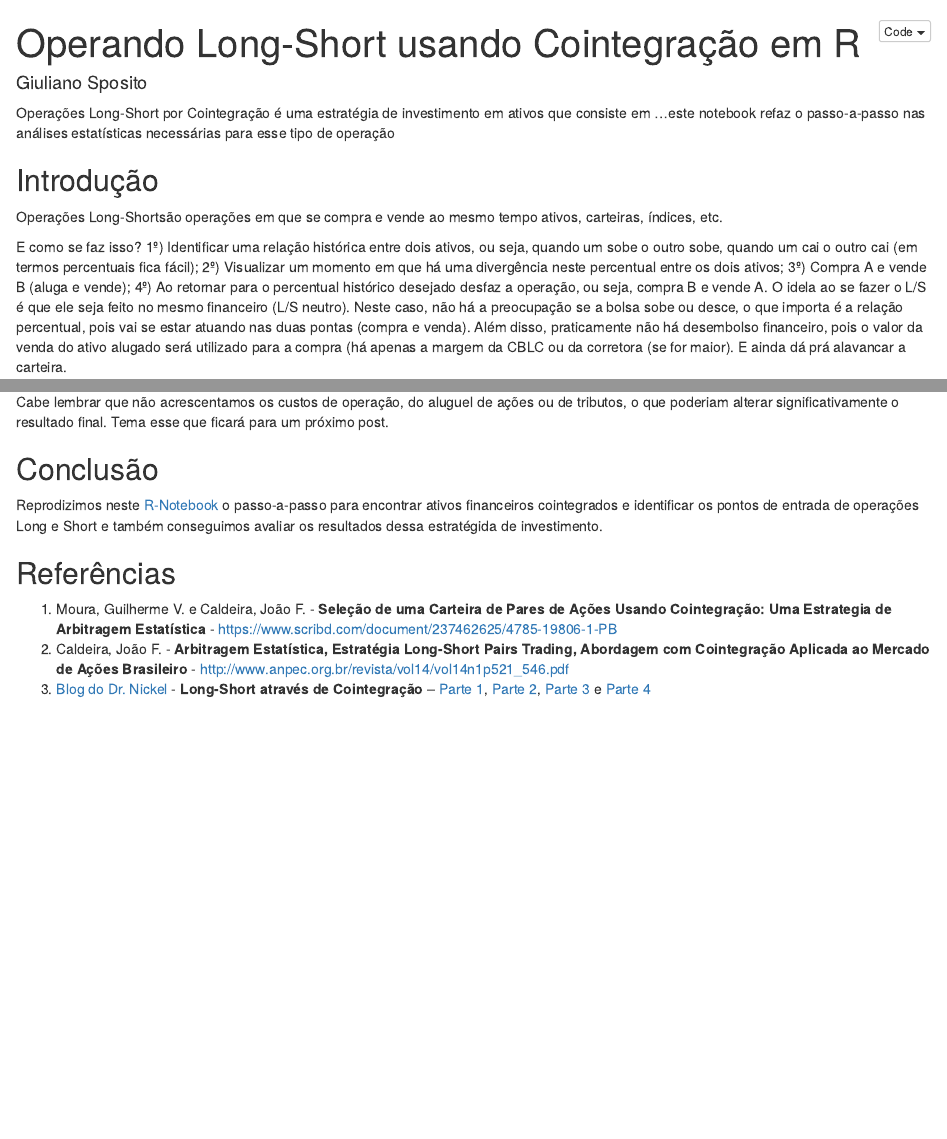
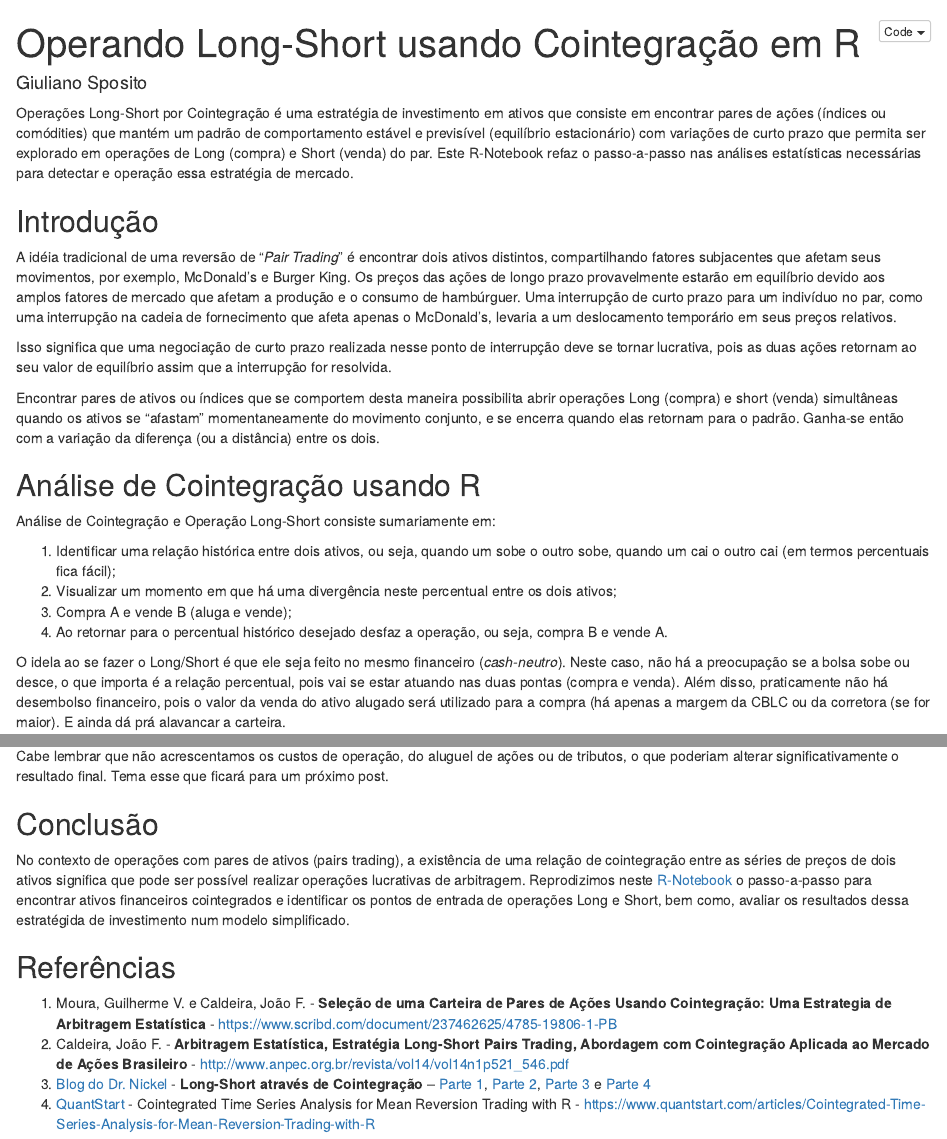
Before and after one commit to GiulSposito/CointLongShort, an R Markdown document (R/post_Coint_In_R/cointegracao_em_R.Rmd): the page in a window 1100 px wide, from its top, and a second part further down, joined at a grey line. Rendered offline with R 4.5, knitr and Pandoc, with nearby package versions; some code elsewhere in the file could not run offline.

Commit message:
Finalizando texto

````diff
--- a/R/post_Coint_In_R/cointegracao_em_R.Rmd
+++ b/R/post_Coint_In_R/cointegracao_em_R.Rmd
@@ -8,20 +8,29 @@ output:
   pdf_document: default
 ---
 
-Operações Long-Short por Cointegração é uma estratégia de investimento em ativos que consiste em ...este notebook refaz o passo-a-passo nas análises estatísticas necessárias para esse tipo de operação
+Operações Long-Short por Cointegração é uma estratégia de investimento em ativos que consiste em encontrar pares de ações (índices ou comódities) que mantém um padrão de comportamento estável e previsível (equilíbrio estacionário) com variações de curto prazo que permita ser explorado em operações de Long (compra) e Short (venda) do par. Este R-Notebook refaz o passo-a-passo nas análises estatísticas necessárias para detectar e operação essa estratégia de mercado.
 
 <!--more-->
 
 ## Introdução
 
-Operações Long-Shortsão operações em que se compra e vende ao mesmo tempo ativos, carteiras, índices, etc.
+A idéia tradicional de uma reversão de "_Pair Trading_" é encontrar dois ativos distintos, compartilhando fatores subjacentes que afetam seus movimentos, por exemplo, McDonald's e Burger King. Os preços das ações de longo prazo provavelmente estarão em equilíbrio devido aos amplos fatores de mercado que afetam a produção e o consumo de hambúrguer. Uma interrupção de curto prazo para um indivíduo no par, como uma interrupção na cadeia de fornecimento que afeta apenas o McDonald's, levaria a um deslocamento temporário em seus preços relativos.
 
-E como se faz isso? 1º) Identificar uma relação histórica entre dois ativos, ou seja, quando um sobe o outro sobe, quando um cai o outro cai (em termos percentuais fica fácil); 2º) Visualizar um momento em que há uma divergência neste percentual entre os dois ativos; 3º) Compra A e vende B (aluga e vende); 4º) Ao retornar para o percentual histórico desejado desfaz a operação, ou seja, compra B e vende A.
-O idela ao se fazer o L/S é que ele seja feito no mesmo financeiro (L/S neutro). Neste caso, não há a preocupação se a bolsa sobe ou desce, o que importa é a relação percentual, pois vai se estar atuando nas duas pontas (compra e venda). Além disso, praticamente não há desembolso financeiro, pois o valor da venda do ativo alugado será utilizado para a compra (há apenas a margem da CBLC ou da corretora (se for maior). E ainda dá prá alavancar a carteira.
+Isso significa que uma negociação de curto prazo realizada nesse ponto de interrupção deve se tornar lucrativa, pois as duas ações retornam ao seu valor de equilíbrio assim que a interrupção for resolvida.
 
-No contexto de operações com pares de ativos (pairs trading), a existência de uma relação de cointegração entre as séries de preços de dois ativos significa que pode ser possível realizar operações lucrativas de arbitragem.
+Encontrar pares de ativos ou índices que se comportem desta maneira possibilita abrir operações Long (compra) e short (venda) simultâneas quando os ativos se "afastam" momentaneamente do movimento conjunto, e se encerra quando elas retornam para o padrão. Ganha-se então com a variação da diferença (ou a distância) entre os dois.
 
 ## Análise de Cointegração usando R
+
+Análise de Cointegração e Operação Long-Short consiste sumariamente em:
+
+1. Identificar uma relação histórica entre dois ativos, ou seja, quando um sobe o outro sobe, quando um cai o outro cai (em termos percentuais fica fácil);
+1. Visualizar um momento em que há uma divergência neste percentual entre os dois ativos;
+1. Compra A e vende B (aluga e vende);
+1. Ao retornar para o percentual histórico desejado desfaz a operação, ou seja, compra B e vende A.
+
+O idela ao se fazer o Long/Short é que ele seja feito no mesmo financeiro (_cash-neutro_). Neste caso, não há a preocupação se a bolsa sobe ou desce, o que importa é a relação percentual, pois vai se estar atuando nas duas pontas (compra e venda). Além disso, praticamente não há desembolso financeiro, pois o valor da venda do ativo alugado será utilizado para a compra (há apenas a margem da CBLC ou da corretora (se for maior). E ainda dá prá alavancar a carteira.
+
 
 ```{r setup, echo=FALSE, message=FALSE, warning=FALSE}
 # default behavior for chunks
@@ -526,10 +535,11 @@ Cabe lembrar que não acrescentamos os custos de operação, do aluguel de açõ
 
 ## Conclusão
 
-Reprodizimos neste [R-Notebook](https://rmarkdown.rstudio.com/r_notebooks) o passo-a-passo para encontrar ativos financeiros cointegrados e identificar os pontos de entrada de operações Long e Short e também conseguimos avaliar os resultados dessa estratégida de investimento.
+No contexto de operações com pares de ativos (pairs trading), a existência de uma relação de cointegração entre as séries de preços de dois ativos significa que pode ser possível realizar operações lucrativas de arbitragem. Reprodizimos neste [R-Notebook](https://rmarkdown.rstudio.com/r_notebooks) o passo-a-passo para encontrar ativos financeiros cointegrados e identificar os pontos de entrada de operações Long e Short, bem como,  avaliar os resultados dessa estratégida de investimento num modelo simplificado.
 
 ## Referências
 
 1. Moura, Guilherme V. e Caldeira, João F. - **Seleção de uma Carteira de Pares de Ações Usando Cointegração: Uma Estrategia de Arbitragem Estatística** - https://www.scribd.com/document/237462625/4785-19806-1-PB
 1. Caldeira, João F. - **Arbitragem Estatística, Estratégia Long-Short Pairs Trading, Abordagem com Cointegração Aplicada ao Mercado de Ações Brasileiro** - http://www.anpec.org.br/revista/vol14/vol14n1p521_546.pdf
 1. [Blog do Dr. Nickel](https://drnickel.wordpress.com/) - **Long-Short através de Cointegração** – [Parte 1](https://drnickel.wordpress.com/2015/03/15/long-short-atraves-de-cointegracao-parte-1/), [Parte 2](https://drnickel.wordpress.com/2015/03/15/long-short-atraves-de-cointegracao-parte-2/), [Parte 3](https://drnickel.wordpress.com/2015/04/03/long-short-atraves-de-cointegracao-parte-3/) e [Parte 4](https://drnickel.wordpress.com/2016/11/05/long-short-atraves-de-cointegracao-parte-4/)
+1. [QuantStart](https://www.quantstart.com/) - Cointegrated Time Series Analysis for Mean Reversion Trading with R - https://www.quantstart.com/articles/Cointegrated-Time-Series-Analysis-for-Mean-Reversion-Trading-with-R
````
Also changed, not shown: R/post_Coint_In_R/cointegracao_em_R.Rmd (2 more changed lines).
